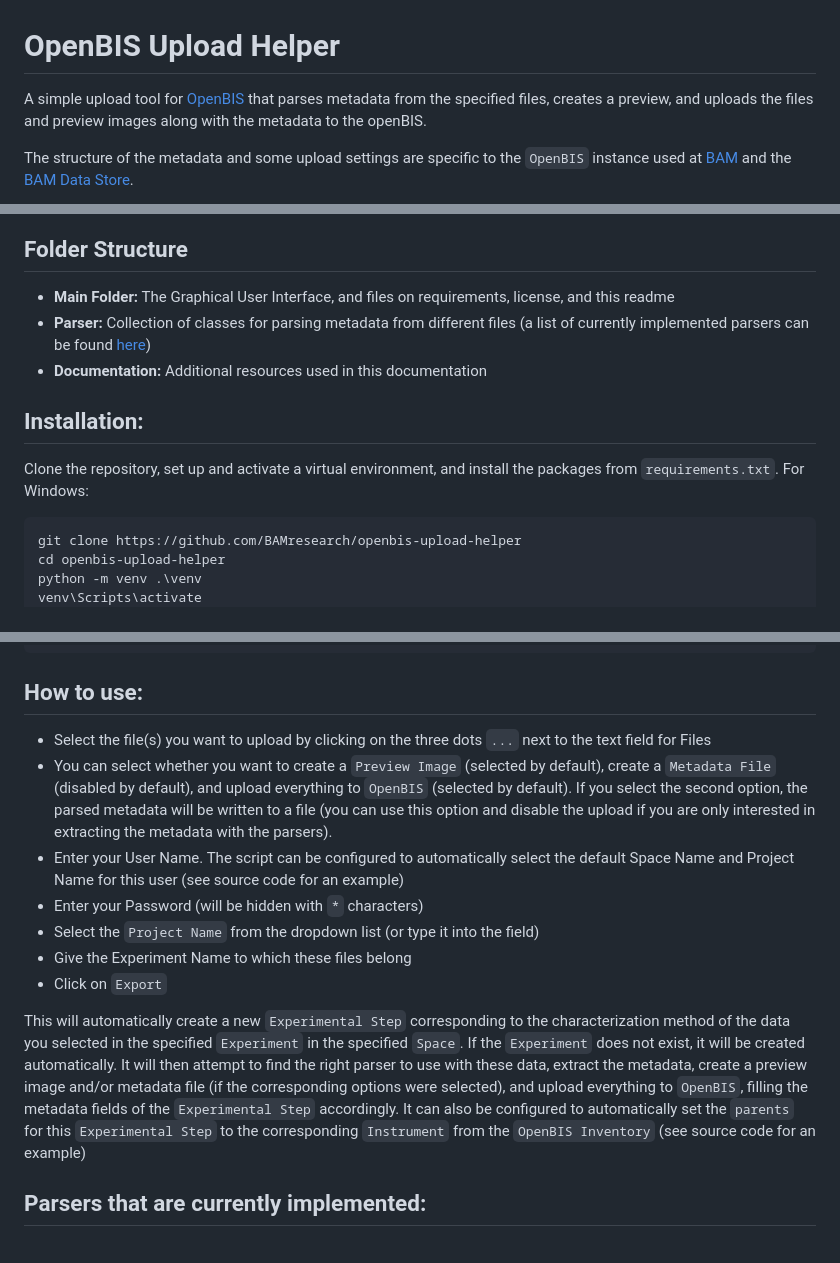
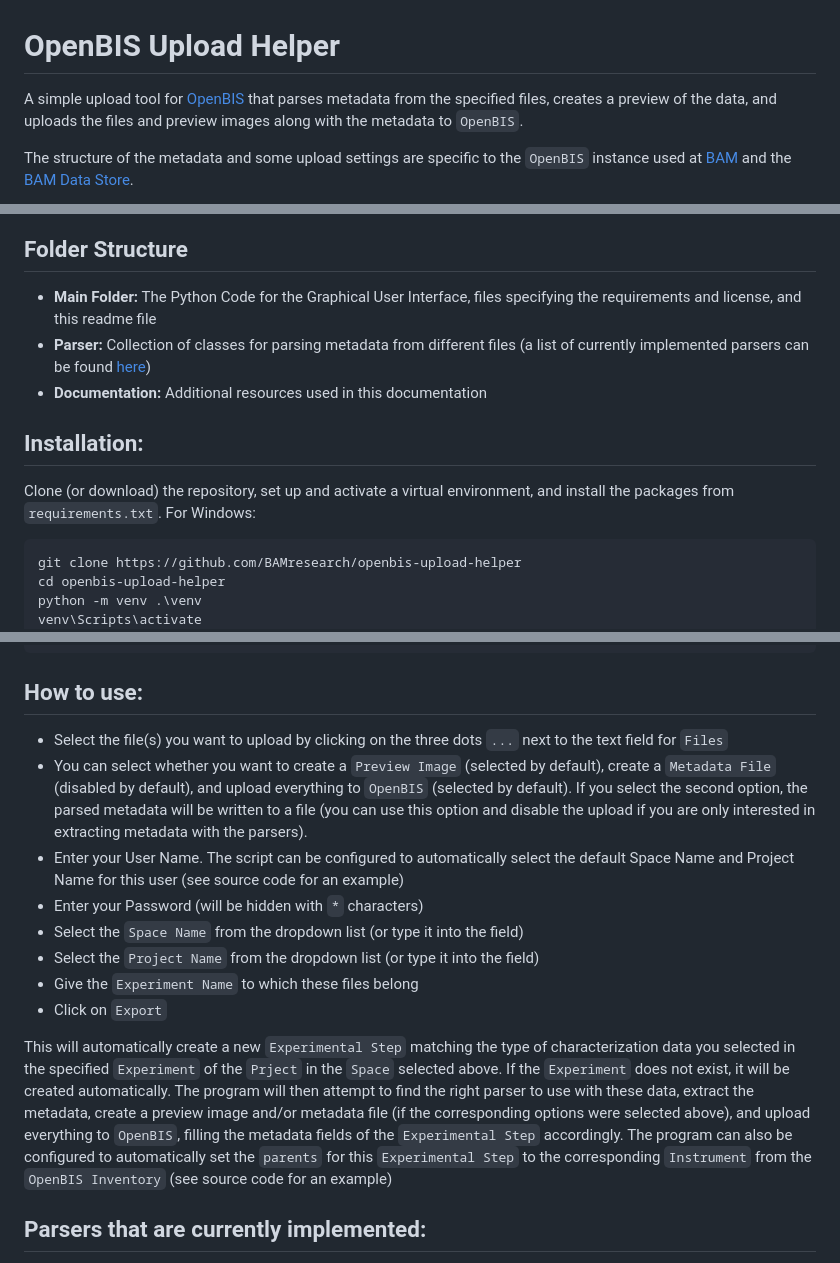
Before and after one commit to JosePizarro3/openbis-upload-helper, a Markdown page: README.md, 3 parts joined by grey strips. Drawn GitHub-style.

Commit message:
Initial commit

````diff
--- a/README.md
+++ b/README.md
@@ -1,18 +1,18 @@
 # OpenBIS Upload Helper
 
-A simple upload tool for [OpenBIS](https://openbis.ch/) that parses metadata from the specified files, creates a preview, and uploads the files and preview images along with the metadata to the openBIS.
+A simple upload tool for [OpenBIS](https://openbis.ch/) that parses metadata from the specified files, creates a preview of the data, and uploads the files and preview images along with the metadata to `OpenBIS`.
 
 The structure of the metadata and some upload settings are specific to the `OpenBIS` instance used at [BAM](https://www.bam.de) and the [BAM Data Store](https://www.bam.de/Content/DE/Projekte/laufend/BAM-Data-Store/bam-data-store.html).
 
 ![](Documentation/GUI.jpg)
 
 ## Folder Structure
-- **Main Folder:** The Graphical User Interface, and files on requirements, license, and this readme
+- **Main Folder:** The Python Code for the Graphical User Interface, files specifying the requirements and license, and this readme file
 - **Parser:** Collection of classes for parsing metadata from different files (a list of currently implemented parsers can be found [here](#parsers-that-are-currently-implemented))
 - **Documentation:** Additional resources used in this documentation
 
 ## Installation:
-Clone the repository, set up and activate a virtual environment, and install the packages from `requirements.txt`. For Windows:
+Clone (or download) the repository, set up and activate a virtual environment, and install the packages from `requirements.txt`. For Windows:
 ```commandline
 git clone https://github.com/BAMresearch/openbis-upload-helper
 cd openbis-upload-helper
@@ -30,15 +30,16 @@ python OpenBISUploadHelper.py
 ```
 
 ## How to use:
-- Select the file(s) you want to upload by clicking on the three dots `...` next to the text field for Files
-- You can select whether you want to create a `Preview Image` (selected by default), create a `Metadata File` (disabled by default), and upload everything to `OpenBIS` (selected by default). If you select the second option, the parsed metadata will be written to a file (you can use this option and disable the upload if you are only interested in extracting the metadata with the parsers).
+- Select the file(s) you want to upload by clicking on the three dots `...` next to the text field for `Files`
+- You can select whether you want to create a `Preview Image` (selected by default), create a `Metadata File` (disabled by default), and upload everything to `OpenBIS` (selected by default). If you select the second option, the parsed metadata will be written to a file (you can use this option and disable the upload if you are only interested in extracting metadata with the parsers).
 - Enter your User Name. The script can be configured to automatically select the default Space Name and Project Name for this user (see source code for an example)
 - Enter your Password (will be hidden with `*` characters)
+- Select the `Space Name` from the dropdown list (or type it into the field)
 - Select the `Project Name` from the dropdown list (or type it into the field)
-- Give the Experiment Name to which these files belong
+- Give the `Experiment Name` to which these files belong
 - Click on `Export`
 
-This will automatically create a new `Experimental Step` corresponding to the characterization method of the data you selected in the specified `Experiment` in the specified `Space`. If the `Experiment` does not exist, it will be created automatically. It will then attempt to find the right parser to use with these data, extract the metadata, create a preview image and/or metadata file (if the corresponding options were selected), and upload everything to `OpenBIS`, filling the metadata fields of the `Experimental Step` accordingly. It can also be configured to automatically set the `parents` for this `Experimental Step` to the corresponding `Instrument` from the `OpenBIS Inventory` (see source code for an example)
+This will automatically create a new `Experimental Step` matching the type of characterization data you selected in the specified `Experiment` of the `Prject` in the `Space` selected above. If the `Experiment` does not exist, it will be created automatically. The program will then attempt to find the right parser to use with these data, extract the metadata, create a preview image and/or metadata file (if the corresponding options were selected above), and upload everything to `OpenBIS`, filling the metadata fields of the `Experimental Step` accordingly. The program can also be configured to automatically set the `parents` for this `Experimental Step` to the corresponding `Instrument` from the `OpenBIS Inventory` (see source code for an example)
 
 ## Parsers that are currently implemented:
 - **Infrared Spectroscopy Data**, exported as csv from ThermoFischer Scientific OMNIC Software
````
Also changed, not shown: other parts of README.md (+1 -1 lines).
